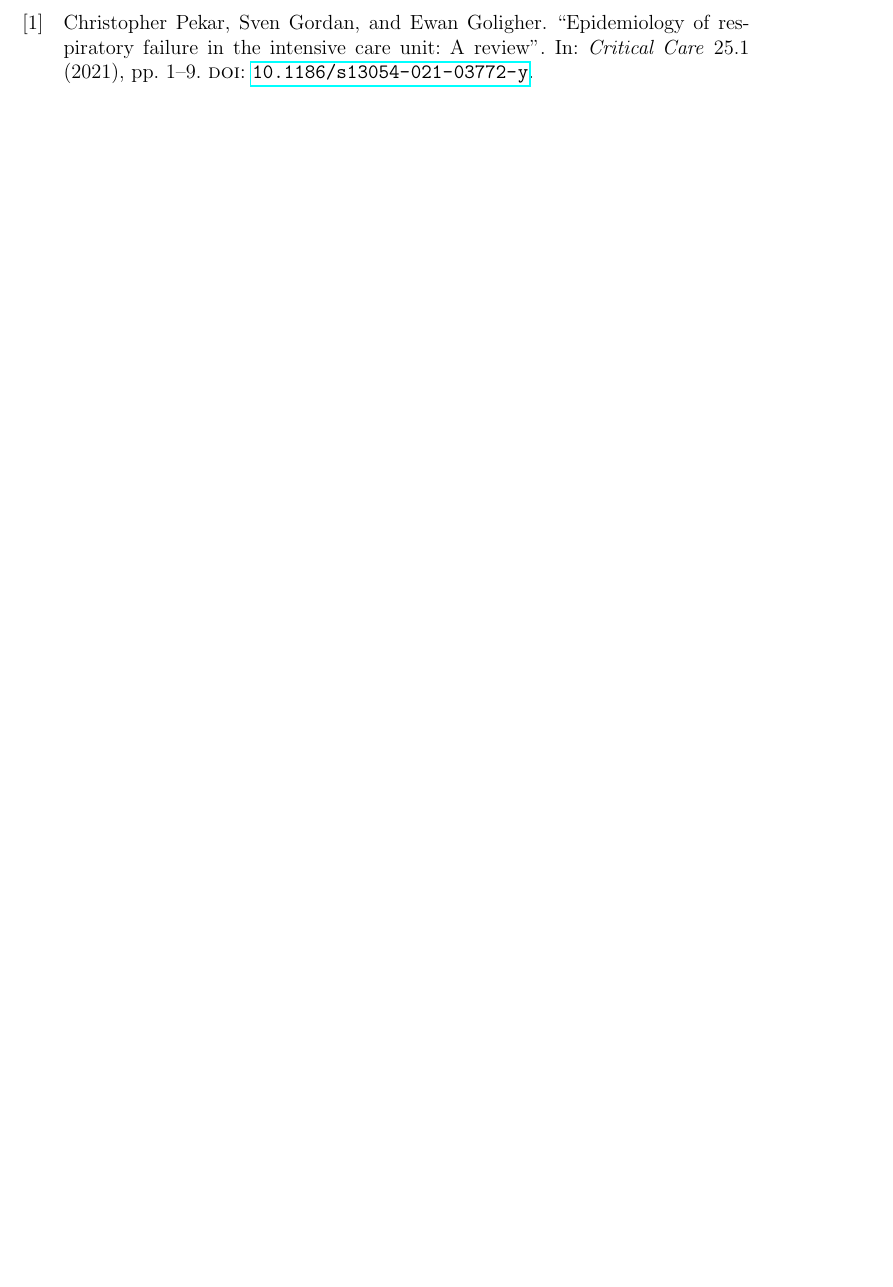
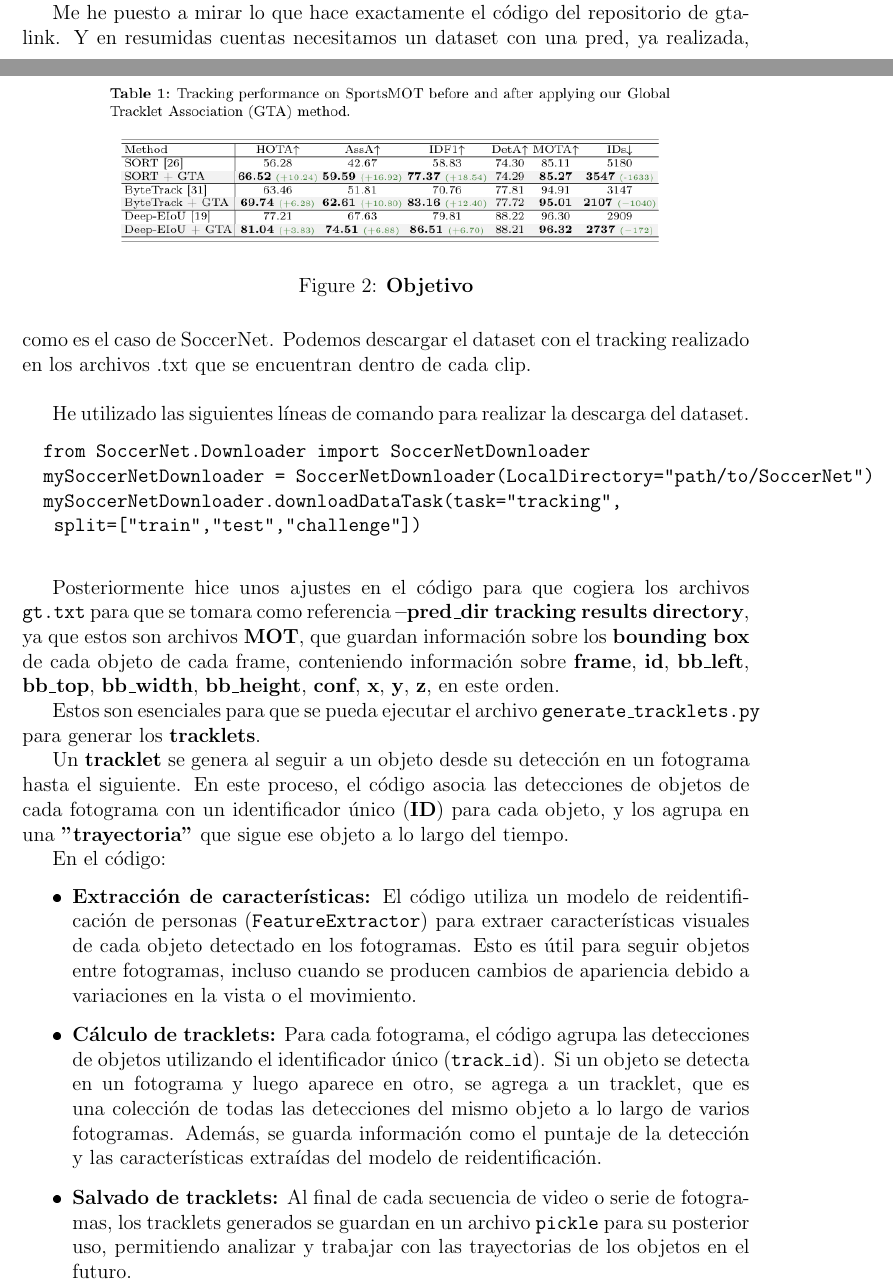
Before and after one commit to JuanSoM/TFG---Player-tracking-and-re-identification-in-amateur-football-using-object-detection, a LaTeX document (doc/MAIN.tex, which reads doc/references.bib): part of page 5 of 7 before the commit and two parts of pages 4 and 5 of 7 after it, the two joined at a grey line, cut at the place of the change, the shorter picture padded with empty space. The pictures show the PDF file doc/MAIN.pdf that the author committed with the source.

Commit message:
avances gta-link

```diff
--- a/doc/MAIN.tex
+++ b/doc/MAIN.tex
@@ -78,3 +78,27 @@
 		\label{fig:Centrarse}
 	\end{figure}
 
+	Me he puesto a mirar lo que hace exactamente el código del repositorio de gta-link. Y en resumidas cuentas necesitamos un dataset con una pred, ya realizada, como es el caso de SoccerNet. Podemos descargar el dataset con el tracking realizado en los archivos .txt que se encuentran dentro de cada clip.\vspace{0.5cm}
+
+	He utilizado las siguientes líneas de comando para realizar la descarga del dataset.
+
+	\begin{verbatim}
+		from SoccerNet.Downloader import SoccerNetDownloader
+		mySoccerNetDownloader = SoccerNetDownloader(LocalDirectory="path/to/SoccerNet")
+		mySoccerNetDownloader.downloadDataTask(task="tracking",
+		 split=["train","test","challenge"])
+	\end{verbatim}
+
+	Posteriormente hice unos ajustes en el código para que cogiera los archivos \texttt{gt.txt} para que se tomara como referencia \textbf{--pred\_dir {tracking results directory}}, ya que estos son archivos \textbf{MOT}, que guardan información sobre los \textbf{bounding box} de cada objeto de cada frame, conteniendo información sobre \textbf{frame}, \textbf{id}, \textbf{bb\_left}, \textbf{bb\_top}, \textbf{bb\_width}, \textbf{bb\_height}, \textbf{conf}, \textbf{x}, \textbf{y}, \textbf{z}, en este orden.
+
+	Estos son esenciales para que se pueda ejecutar el archivo \texttt{generate\_tracklets.py} para generar los \textbf{tracklets}.
+
+	Un \textbf{tracklet} se genera al seguir a un objeto desde su detección en un fotograma hasta el siguiente. En este proceso, el código asocia las detecciones de objetos de cada fotograma con un identificador único (\textbf{ID}) para cada objeto, y los agrupa en una \textbf{"trayectoria"} que sigue ese objeto a lo largo del tiempo.
+
+	En el código:
+
+	\begin{itemize}
+		\item \textbf{Extracción de características:} El código utiliza un modelo de reidentificación de personas (\texttt{FeatureExtractor}) para extraer características visuales de cada objeto detectado en los fotogramas. Esto es útil para seguir objetos entre fotogramas, incluso cuando se producen cambios de apariencia debido a variaciones en la vista o el movimiento.
+		\item \textbf{Cálculo de tracklets:} Para cada fotograma, el código agrupa las detecciones de objetos utilizando el identificador único (\texttt{track\_id}). Si un objeto se detecta en un fotograma y luego aparece en otro, se agrega a un tracklet, que es una colección de todas las detecciones del mismo objeto a lo largo de varios fotogramas. Además, se guarda información como el puntaje de la detección y las características extraídas del modelo de reidentificación.
+		\item \textbf{Salvado de tracklets:} Al final de cada secuencia de video o serie de fotogramas, los tracklets generados se guardan en un archivo \texttt{pickle} para su posterior uso, permitiendo analizar y trabajar con las trayectorias de los objetos en el futuro.
+	\end{itemize}
--- a/doc/references.bib
+++ b/doc/references.bib
@@ -7 +0,0 @@
-	howpublished = {\url{https://eicu-crd.mit.edu/about/eicu/}},
@@ -11,10 +7,0 @@
-	title={Epidemiology of respiratory failure in the intensive care unit: A review},
-	author={Pekar, Christopher and Gordan, Sven and Goligher, Ewan},
-	journal={Critical Care},
-	volume={25},
-	number={1},
-	pages={1--9},
-	year={2021},
-	publisher={BioMed Central},
-	doi={10.1186/s13054-021-03772-y}
-}
```
Also changed, not shown: README.md, doc/MAIN.bbl, doc/MAIN.pdf, doc/MAIN.tex (14 more changed lines), doc/references.bib (14 more changed lines), 6 other files.
